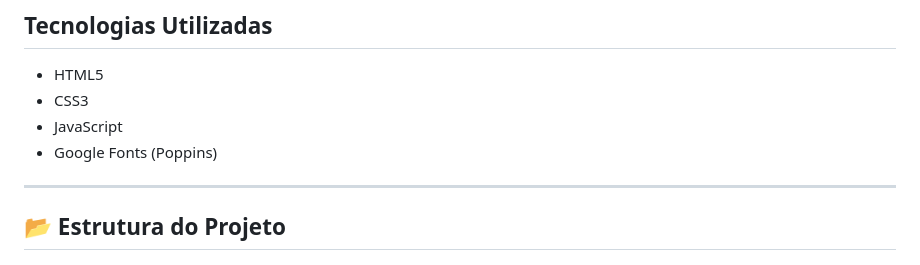
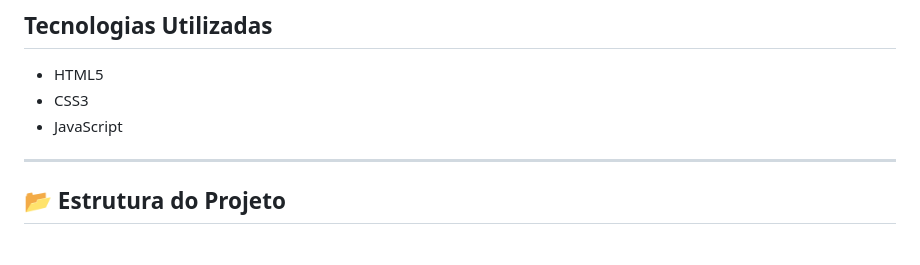
Before and after one commit to N-Oliveiraa/viagens--landing-page, a Markdown page: README.md, the part around the change. Drawn GitHub-style.

```diff
--- a/README.md
+++ b/README.md
@@ -50,7 +50,7 @@ O site possui um design responsivo, com banners, cards de destinos, seção de s
 - HTML5
 - CSS3
 - JavaScript
-- Google Fonts (Poppins)
+
 
 ---
 
```
